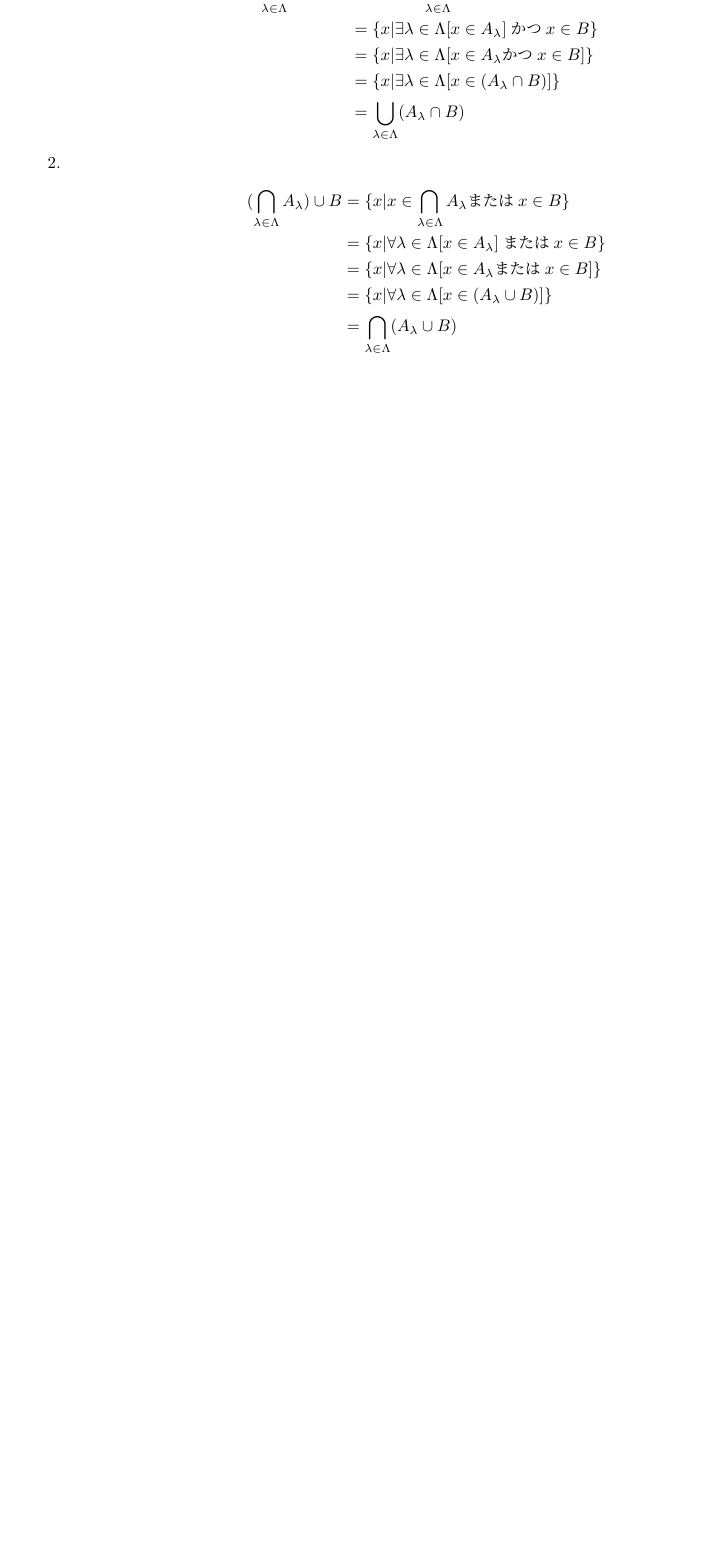
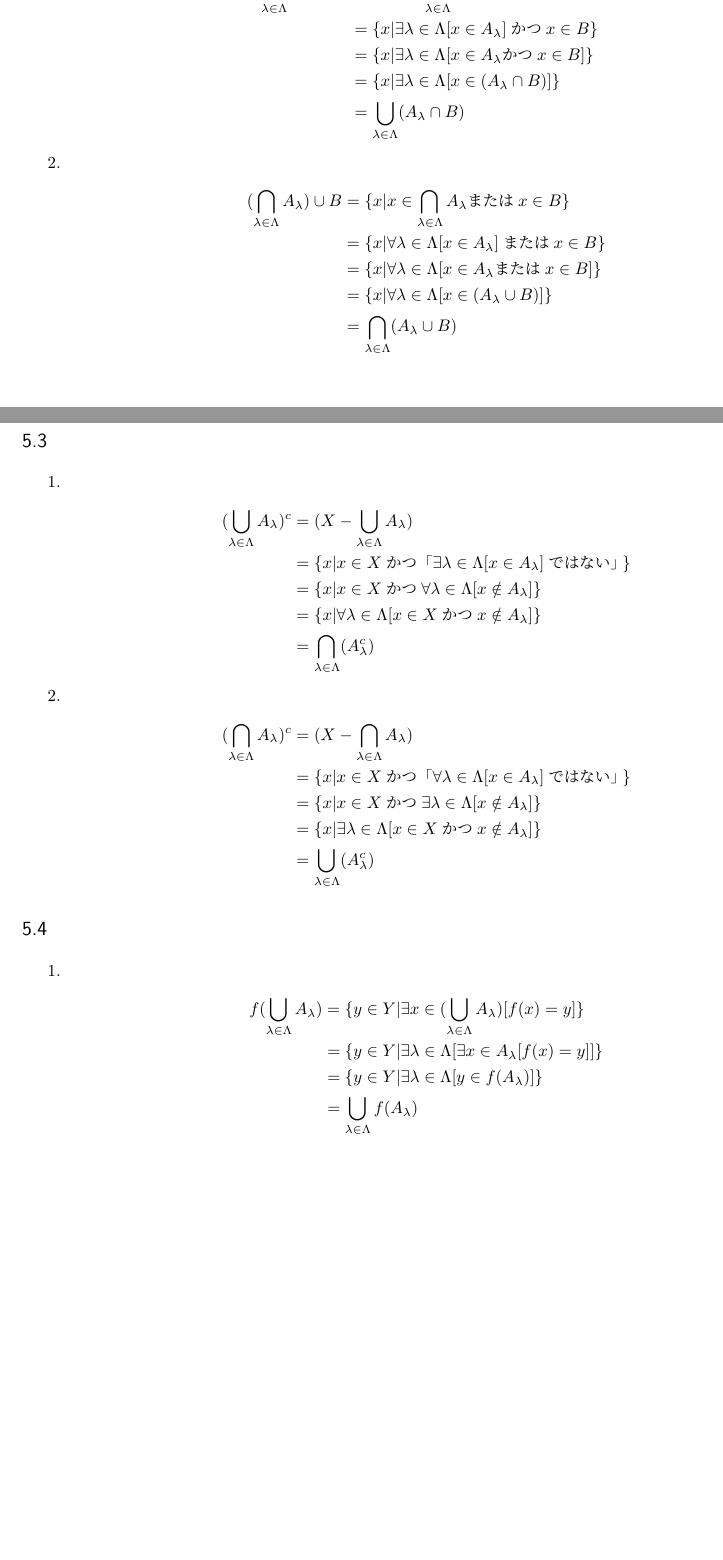
Before and after one commit to tnukui/Set-theory-and-Topology, a LaTeX document (Shugo_to_Iso.tex): part of page 8 of 8 before the commit and two parts of pages 8 and 9 of 9 after it, the two joined at a grey line, cut so that both start at the same text, the shorter picture padded with empty space. Compiled offline with pLaTeX and dvipdfmx.

Commit message:
問5.4(1)まで

```diff
--- a/Shugo_to_Iso.tex
+++ b/Shugo_to_Iso.tex
@@ -384,7 +384,37 @@ A\times(B\cap C)&= \{(x,y)|x\in A かつy\in(B\cap C)\}\\
 &=\{x|\forall \lambda\in\Lambda[x\in (A_{\lambda} \cup B)]\}\\
 &=\bigcap_{\lambda\in\Lambda}(A_{\lambda}\cup B)
 \end{align*}
-
 \end{enumerate}
 
+\subsection{}
+\begin{enumerate}
+\item
+\begin{align*}
+(\bigcup_{\lambda\in\Lambda}A_{\lambda})^c&=(X-\bigcup_{\lambda\in\Lambda}A_{\lambda})\\
+&=\{x|x\in X かつ 「\exists\lambda\in\Lambda [x\in A_\lambda]ではない」\}\\
+&=\{x|x\in X かつ \forall \lambda\in\Lambda[x\notin A_\lambda]\}\\
+&=\{x|\forall \lambda\in\Lambda[x\in X かつ x\notin A_\lambda]\}\\
+&=\bigcap_{\lambda\in\Lambda}(A_\lambda^c)
+\end{align*}
+
+\item
+\begin{align*}
+(\bigcap_{\lambda\in\Lambda}A_{\lambda})^c&=(X-\bigcap_{\lambda\in\Lambda}A_{\lambda})\\
+&=\{x|x\in X かつ 「\forall\lambda\in\Lambda [x\in A_\lambda]ではない」\}\\
+&=\{x|x\in X かつ \exists \lambda\in\Lambda[x\notin A_\lambda]\}\\
+&=\{x|\exists \lambda\in\Lambda[x\in X かつ x\notin A_\lambda]\}\\
+&=\bigcup_{\lambda\in\Lambda}(A_\lambda^c)
+\end{align*}
+\end{enumerate}
+
+\subsection{}
+\begin{enumerate}
+\item
+\begin{align*}
+f(\bigcup_{\lambda\in\Lambda}A_\lambda)&=\{y\in Y| \exists x \in(\bigcup_{\lambda\in\Lambda}A_\lambda)[f(x)=y]\} \\
+&=\{y\in Y|\exists \lambda \in \Lambda[\exists x \in A_\lambda[f(x)=y]]\}\\
+&=\{y\in Y|\exists \lambda \in \Lambda[y\in f(A_\lambda)]\}\\
+&=\bigcup_{\lambda \in \Lambda}f(A_\lambda)
+\end{align*}
+\end{enumerate}
 \end{document}
```
Also changed, not shown: Shugo_to_Iso.pdf.
